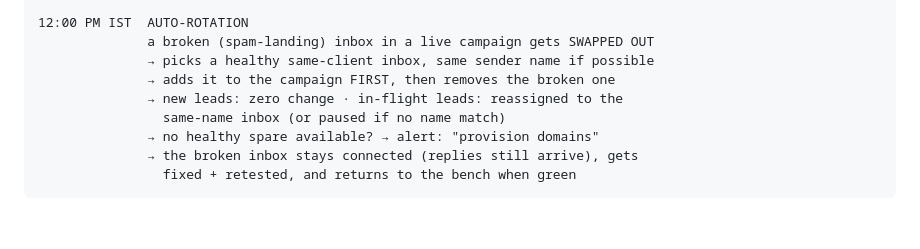
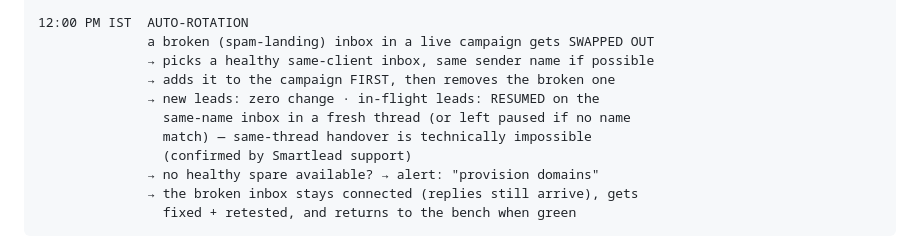
Before and after one commit to justsakshi/infra-bot, a Markdown page: docs/TEAM_WORKFLOW.md, the part around the change. Drawn GitHub-style; blank space fills up the shorter version.

```diff
--- a/docs/TEAM_WORKFLOW.md
+++ b/docs/TEAM_WORKFLOW.md
@@ -29,8 +29,10 @@ Goal: every inbox tested, maintained, and landing in the inbox — always.
               a broken (spam-landing) inbox in a live campaign gets SWAPPED OUT
               → picks a healthy same-client inbox, same sender name if possible
               → adds it to the campaign FIRST, then removes the broken one
-              → new leads: zero change · in-flight leads: reassigned to the
-                same-name inbox (or paused if no name match)
+              → new leads: zero change · in-flight leads: RESUMED on the
+                same-name inbox in a fresh thread (or left paused if no name
+                match) — same-thread handover is technically impossible
+                (confirmed by Smartlead support)
               → no healthy spare available? → alert: "provision domains"
               → the broken inbox stays connected (replies still arrive), gets
                 fixed + retested, and returns to the bench when green
```
Also changed, not shown: docs/DELIVERABILITY_SYSTEM.md (+1 -1 lines).
